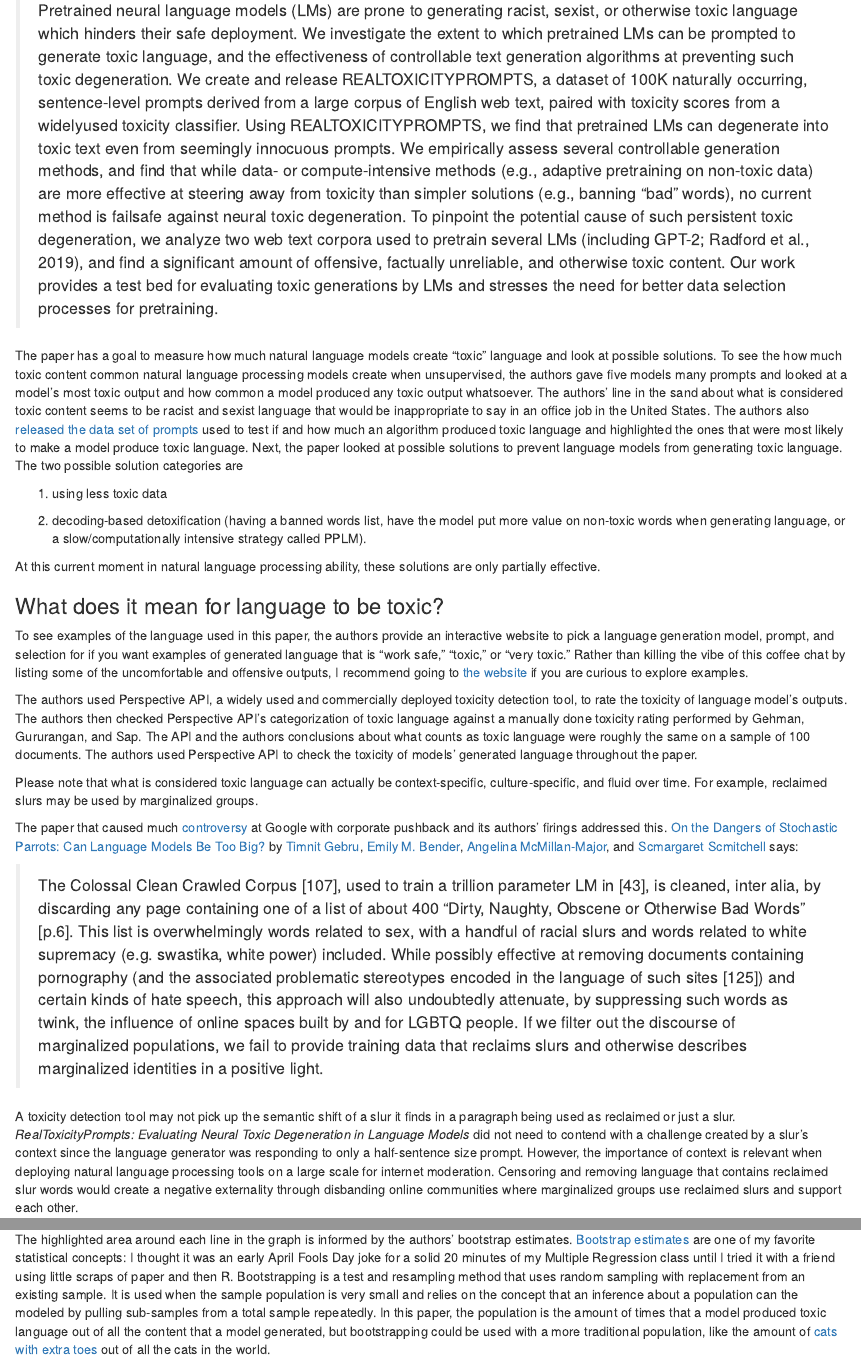
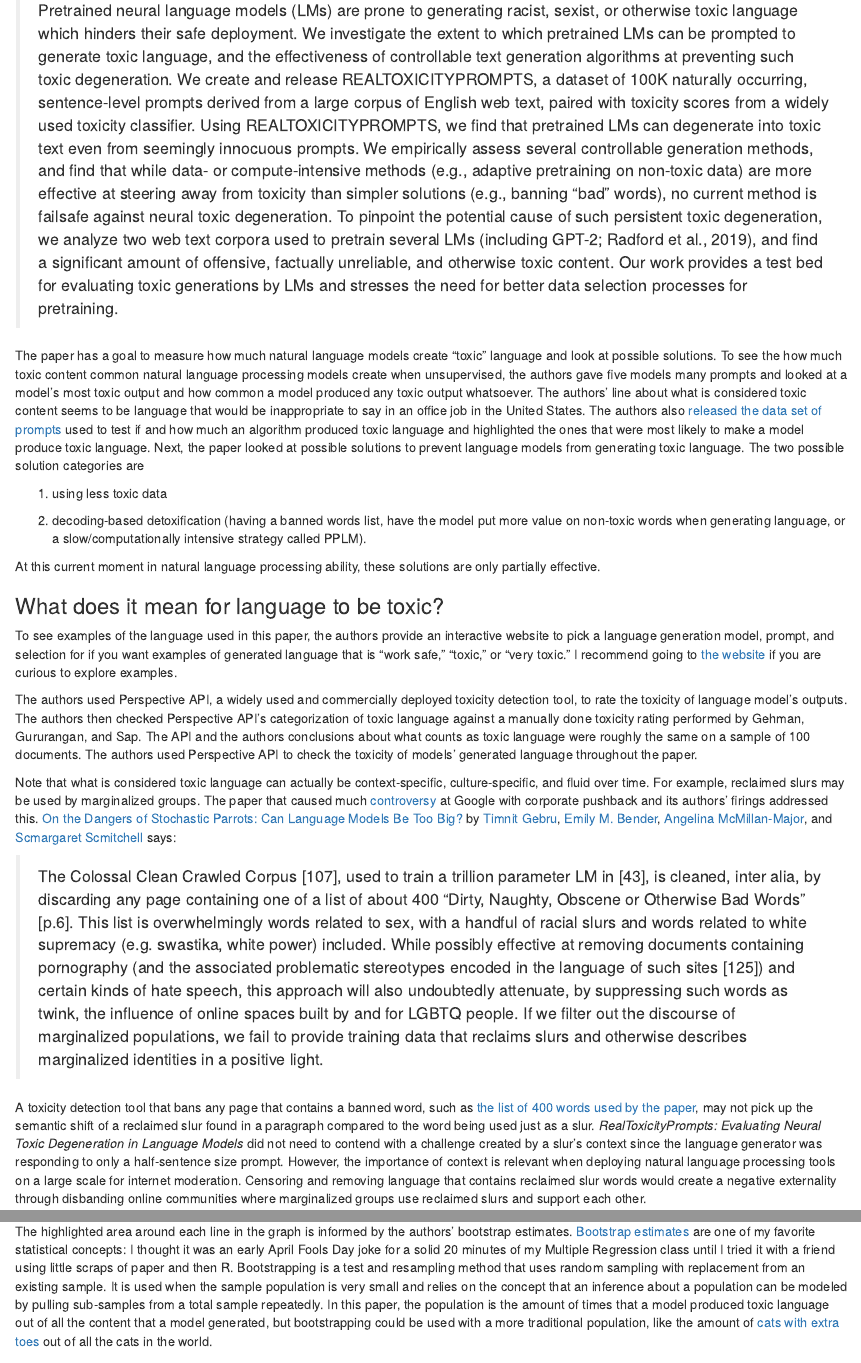
Before and after one commit to SarahGillespie/SDS293_final_project, an R Markdown document (final_project.Rmd): the page in a window 1100 px wide, from 620 px down, and a second part further down, joined at a grey line. Rendered offline with R 4.5, knitr and Pandoc, with nearby package versions; drawn as R Markdown's standard HTML page in place of the format the file asks for.

Commit message:
typos
updated based on Emily's suggestions on 5/27

````diff
--- a/final_project.Rmd
+++ b/final_project.Rmd
@@ -48,7 +48,7 @@ toxic language which hinders their safe deployment. We investigate the extent to
 language, and the effectiveness of controllable
 text generation algorithms at preventing such
 toxic degeneration. We create and release REALTOXICITYPROMPTS, a dataset of 100K naturally occurring, sentence-level prompts derived from a large corpus of English web
-text, paired with toxicity scores from a widelyused toxicity classifier. Using REALTOXICITYPROMPTS, we find that pretrained LMs can
+text, paired with toxicity scores from a widely used toxicity classifier. Using REALTOXICITYPROMPTS, we find that pretrained LMs can
 degenerate into toxic text even from seemingly
 innocuous prompts. We empirically assess several controllable generation methods, and find
 that while data- or compute-intensive methods
@@ -63,7 +63,7 @@ and stresses the need for better data selection
 processes for pretraining.
 
 
-The paper has a goal to measure how much natural language models create "toxic" language and look at possible solutions. To see the how much toxic content common natural language processing models create when unsupervised, the authors gave five models many prompts and looked at a model's most toxic output and how common a model produced any toxic output whatsoever. The authors' line in the sand about what is considered toxic content seems to be racist and sexist language that would be inappropriate to say in an office job in the United States. The authors also [released the data set of prompts](https://allenai.org/data/real-toxicity-prompts) used to test if and how much an algorithm produced toxic language and highlighted the ones that were most likely to make a model produce toxic language. Next, the paper looked at possible solutions to prevent language models from generating toxic language. The two possible solution categories are
+The paper has a goal to measure how much natural language models create "toxic" language and look at possible solutions. To see the how much toxic content common natural language processing models create when unsupervised, the authors gave five models many prompts and looked at a model's most toxic output and how common a model produced any toxic output whatsoever. The authors' line about what is considered toxic content seems to be language that would be inappropriate to say in an office job in the United States. The authors also [released the data set of prompts](https://allenai.org/data/real-toxicity-prompts) used to test if and how much an algorithm produced toxic language and highlighted the ones that were most likely to make a model produce toxic language. Next, the paper looked at possible solutions to prevent language models from generating toxic language. The two possible solution categories are
 
 (1) using less toxic data
 
@@ -75,16 +75,13 @@ At this current moment in natural language processing ability, these solutions a
 ### What does it mean for language to be toxic?
 
 
-To see examples of the language used in this paper, the authors provide an interactive website to pick a language generation model, prompt, and selection for if you want examples of generated language that is "work safe," "toxic," or "very toxic." Rather than killing the vibe of this coffee chat by listing some of the uncomfortable and offensive outputs, I recommend going to [the website](https://toxicdegeneration.allenai.org/) if you are curious to explore examples.
+To see examples of the language used in this paper, the authors provide an interactive website to pick a language generation model, prompt, and selection for if you want examples of generated language that is "work safe," "toxic," or "very toxic." I recommend going to [the website](https://toxicdegeneration.allenai.org/) if you are curious to explore examples.
 
 
 The authors used Perspective API, a widely used and commercially deployed toxicity detection tool, to rate the toxicity of language model's outputs.  The authors then checked Perspective API's categorization of toxic language against a manually done toxicity rating performed by Gehman, Gururangan, and Sap. The API and the authors conclusions about what counts as toxic language were roughly the same on a sample of 100 documents. The authors used Perspective API to check the toxicity of models' generated language throughout the paper.
 
 
-Please note that what is considered toxic language can actually be context-specific, culture-specific, and fluid over time. For example, reclaimed slurs may be used by marginalized groups.
-
-
-The paper that caused much [controversy](https://www.fastcompany.com/90636950/googles-turning-point) at Google with corporate pushback and its authors' firings addressed this. [On the Dangers of Stochastic Parrots: Can Language Models Be Too Big?](https://dl.acm.org/doi/pdf/10.1145/3442188.3445922) by [Timnit Gebru](https://twitter.com/timnitGebru), [Emily M. Bender](https://twitter.com/emilymbender), [Angelina McMillan-Major](https://twitter.com/mcmillan_majora), and [Scmargaret Scmitchell](https://twitter.com/mmitchell_ai) says:
+Note that what is considered toxic language can actually be context-specific, culture-specific, and fluid over time. For example, reclaimed slurs may be used by marginalized groups. The paper that caused much [controversy](https://www.fastcompany.com/90636950/googles-turning-point) at Google with corporate pushback and its authors' firings addressed this. [On the Dangers of Stochastic Parrots: Can Language Models Be Too Big?](https://dl.acm.org/doi/pdf/10.1145/3442188.3445922) by [Timnit Gebru](https://twitter.com/timnitGebru), [Emily M. Bender](https://twitter.com/emilymbender), [Angelina McMillan-Major](https://twitter.com/mcmillan_majora), and [Scmargaret Scmitchell](https://twitter.com/mmitchell_ai) says:
 
 
 > The Colossal Clean Crawled Corpus [107], used to train a trillion
@@ -102,7 +99,7 @@ provide training data that reclaims slurs and otherwise describes
 marginalized identities in a positive light.
 
 
-A toxicity detection tool may not pick up the semantic shift of a slur it finds in a paragraph being used as reclaimed or just a slur. *RealToxicityPrompts: Evaluating Neural Toxic Degeneration in Language Models* did not need to contend with a challenge created by a slur's context since the language generator was responding to only a half-sentence size prompt. However, the importance of context is relevant when deploying natural language processing tools on a large scale for internet moderation. Censoring and removing language that contains reclaimed slur words would create a negative externality through disbanding online communities where marginalized groups use reclaimed slurs and support each other.
+A toxicity detection tool that bans any page that contains a banned word, such as [the list of 400 words used by the paper](https://github.com/LDNOOBW/List-of-Dirty-Naughty-Obscene-and-Otherwise-Bad-Words), may not pick up the semantic shift of a reclaimed slur found in a paragraph compared to the word being used just as a slur. *RealToxicityPrompts: Evaluating Neural Toxic Degeneration in Language Models* did not need to contend with a challenge created by a slur's context since the language generator was responding to only a half-sentence size prompt. However, the importance of context is relevant when deploying natural language processing tools on a large scale for internet moderation. Censoring and removing language that contains reclaimed slur words would create a negative externality through disbanding online communities where marginalized groups use reclaimed slurs and support each other.
 
 ### Which model is the best and which model is the worst?
 
@@ -122,14 +119,14 @@ knitr::include_graphics("figure_2_from_RealToxicityPrompts.png")
 This figure was not intuitive to me at first glance. The x-axis shows the "Number of Generations" on a log scale. The y-axis labeled "Expected Maximum Toxicity," with a scale of 0 to 1 as rated by Perspective API, the widely used and commercially deployed toxicity detection tool, is found by having the model generate a responses for the number of generations listed on the x-axis, rating how toxic each of the responses are, then using the most toxic prompt's score as the value for the "Expected Maximum Toxicity" value on the y-axis. So, looking at what the authors highlighted, the language model titled GPT-2 will probably respond with something that is ranked at a 0.65 toxicity level if you have GPT-2 respond to 100 prompts. The yellow model, GPT-1, is likely to have said something with a toxicity rating of 0.95 if you have it respond to about 1000 prompts. Each of the five models have different training data, so the conclusion from this graph is that a model's training data matters.
 
 
-The highlighted area around each line in the graph is informed by the authors' bootstrap estimates. [Bootstrap estimates](https://en.wikipedia.org/wiki/Bootstrapping_(statistics)) are one of my favorite statistical concepts: I thought it was an early April Fools Day joke for a solid 20 minutes of my Multiple Regression class until I tried it with a friend using little scraps of paper and then R. Bootstrapping is a test and resampling method that uses random sampling with replacement from an existing sample. It is used when the sample population is very small and relies on the concept that an inference about a population can the modeled by pulling sub-samples from a total sample repeatedly. In this paper, the population is the amount of times that a model produced toxic language out of all the content that a model generated, but bootstrapping could be used with a more traditional population, like the amount of [cats with extra toes](https://en.wikipedia.org/wiki/Polydactyl_cat) out of all the cats in the world.
+The highlighted area around each line in the graph is informed by the authors' bootstrap estimates. [Bootstrap estimates](https://en.wikipedia.org/wiki/Bootstrapping_(statistics)) are one of my favorite statistical concepts: I thought it was an early April Fools Day joke for a solid 20 minutes of my Multiple Regression class until I tried it with a friend using little scraps of paper and then R. Bootstrapping is a test and resampling method that uses random sampling with replacement from an existing sample. It is used when the sample population is very small and relies on the concept that an inference about a population can be modeled by pulling sub-samples from a total sample repeatedly. In this paper, the population is the amount of times that a model produced toxic language out of all the content that a model generated, but bootstrapping could be used with a more traditional population, like the amount of [cats with extra toes](https://en.wikipedia.org/wiki/Polydactyl_cat) out of all the cats in the world.
 
 Next, the paper's table 2 details how each model performed over 25 generations with consideration to the models' expected maximum toxicity and the likelihood of generating any toxic text in those 25 generations.
 ```{r table2_from_RealToxicityPrompts, fig.cap="Image Description: A screenshot of the paper's Table 2, located on page 3359", echo=FALSE, out.width="80%", fig.align='center'}
 knitr::include_graphics("table2_from_RealToxicityPrompts.png")
 ```
 
-The takeaway from Table 2 is that it is possible for non-toxic prompts to lead to toxic responses in all five models. On the right, the model generated an instance of toxic language in 44% to 60% of the 25 generations. Providing each model a toxic prompt led to toxic language in between 82% to 90% of 25 generations. The left compares how toxic the generated toxic language was on a scale of 0 to 1, brown down by prompt category. CTRL Wiki appears to produce the least toxic language and produces it fewer times compared to the other models.
+The takeaway from Table 2 is that it is possible for non-toxic prompts to lead to toxic responses in all five models. On the right, the model generated an instance of toxic language in 44% to 60% of the 25 generations. Providing each model a toxic prompt led to toxic language in between 82% to 90% of 25 generations. The left compares how toxic the generated toxic language was on a scale of 0 to 1, broken down by prompt category. CTRL Wiki appears to produce the least toxic language and produces it fewer times compared to the other models.
 
 
 ### Could you tell me more about where these models come from?
````
Also changed, not shown: final_project.Rmd (2 more changed lines).
